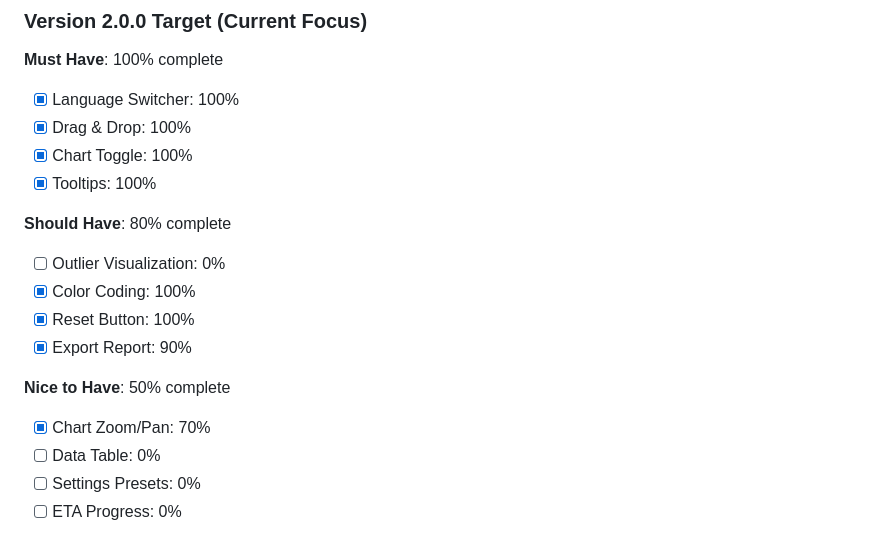
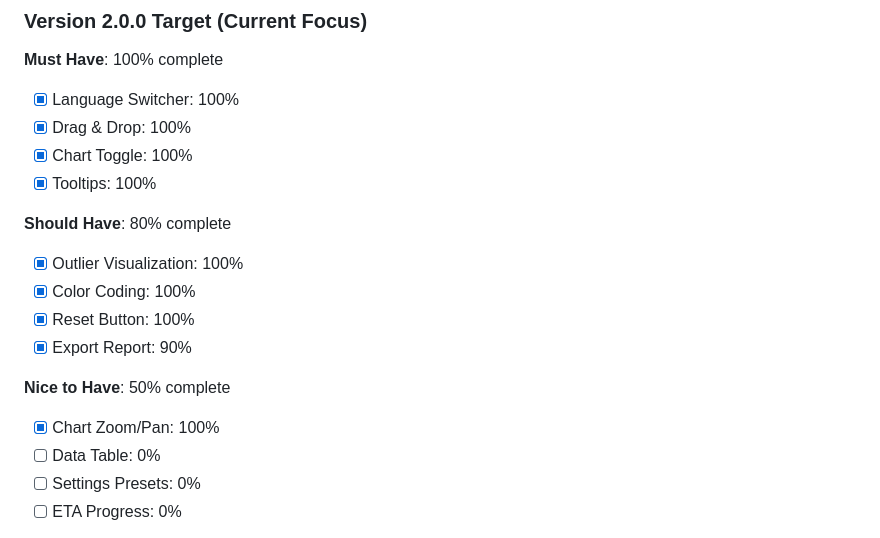
Before and after one commit to vmfu/timeseries-outlier-cleaner, a Markdown page: TODO.md, the part around one of its changes. Rendered like a GitHub page.

```diff
--- a/TODO.md
+++ b/TODO.md
@@ -941,13 +941,13 @@ Detailed task list for improving the Outlier Cleaner application based on UX eva
 - [x] Tooltips: 100%
 
 **Should Have**: 80% complete
-- [ ] Outlier Visualization: 0%
+- [x] Outlier Visualization: 100%
 - [x] Color Coding: 100%
 - [x] Reset Button: 100%
 - [x] Export Report: 90%
 
 **Nice to Have**: 50% complete
-- [x] Chart Zoom/Pan: 70%
+- [x] Chart Zoom/Pan: 100%
 - [ ] Data Table: 0%
 - [ ] Settings Presets: 0%
 - [ ] ETA Progress: 0%
```
Also changed, not shown: other parts of TODO.md (+29 -29 lines).
